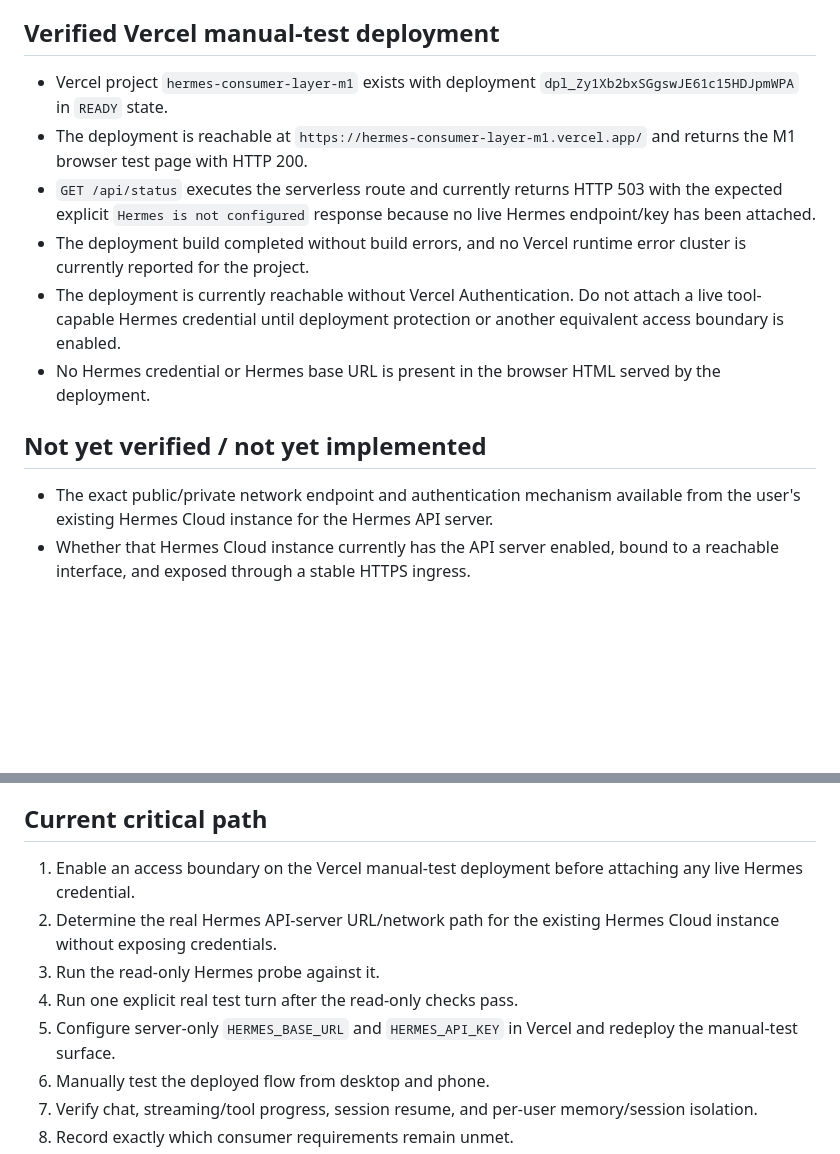
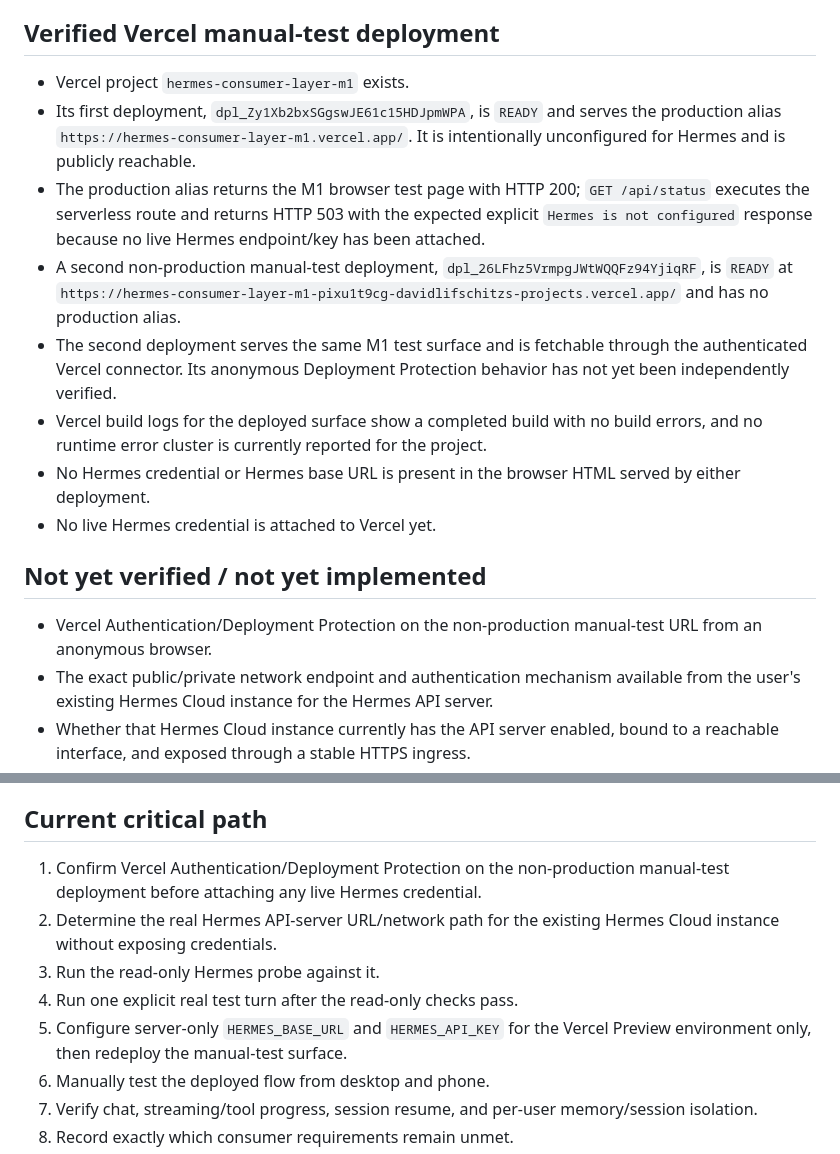
Before and after one commit to davidlifschitz/ChatGPTHarnessPlugin, a Markdown page: STATE.md, 2 parts joined by grey strips. Rendered like a GitHub page; blank space fills up the shorter version.

Commit message:
docs: record dedicated Vercel preview deployment

```diff
--- a/STATE.md
+++ b/STATE.md
@@ -49,15 +49,18 @@ Authoritative references:
 
 ## Verified Vercel manual-test deployment
 
-- Vercel project `hermes-consumer-layer-m1` exists with deployment `dpl_Zy1Xb2bxSGgswJE61c15HDJpmWPA` in `READY` state.
-- The deployment is reachable at `https://hermes-consumer-layer-m1.vercel.app/` and returns the M1 browser test page with HTTP 200.
-- `GET /api/status` executes the serverless route and currently returns HTTP 503 with the expected explicit `Hermes is not configured` response because no live Hermes endpoint/key has been attached.
-- The deployment build completed without build errors, and no Vercel runtime error cluster is currently reported for the project.
-- The deployment is currently reachable without Vercel Authentication. Do not attach a live tool-capable Hermes credential until deployment protection or another equivalent access boundary is enabled.
-- No Hermes credential or Hermes base URL is present in the browser HTML served by the deployment.
+- Vercel project `hermes-consumer-layer-m1` exists.
+- Its first deployment, `dpl_Zy1Xb2bxSGgswJE61c15HDJpmWPA`, is `READY` and serves the production alias `https://hermes-consumer-layer-m1.vercel.app/`. It is intentionally unconfigured for Hermes and is publicly reachable.
+- The production alias returns the M1 browser test page with HTTP 200; `GET /api/status` executes the serverless route and returns HTTP 503 with the expected explicit `Hermes is not configured` response because no live Hermes endpoint/key has been attached.
+- A second non-production manual-test deployment, `dpl_26LFhz5VrmpgJWtWQQFz94YjiqRF`, is `READY` at `https://hermes-consumer-layer-m1-pixu1t9cg-davidlifschitzs-projects.vercel.app/` and has no production alias.
+- The second deployment serves the same M1 test surface and is fetchable through the authenticated Vercel connector. Its anonymous Deployment Protection behavior has not yet been independently verified.
+- Vercel build logs for the deployed surface show a completed build with no build errors, and no runtime error cluster is currently reported for the project.
+- No Hermes credential or Hermes base URL is present in the browser HTML served by either deployment.
+- No live Hermes credential is attached to Vercel yet.
 
 ## Not yet verified / not yet implemented
 
+- Vercel Authentication/Deployment Protection on the non-production manual-test URL from an anonymous browser.
 - The exact public/private network endpoint and authentication mechanism available from the user's existing Hermes Cloud instance for the Hermes API server.
 - Whether that Hermes Cloud instance currently has the API server enabled, bound to a reachable interface, and exposed through a stable HTTPS ingress.
 - A successful run of `tools/hermes_probe.py` against the real Hermes Cloud instance.
@@ -75,11 +78,11 @@ Authoritative references:
 
 ## Current critical path
 
-1. Enable an access boundary on the Vercel manual-test deployment before attaching any live Hermes credential.
+1. Confirm Vercel Authentication/Deployment Protection on the non-production manual-test deployment before attaching any live Hermes credential.
 2. Determine the real Hermes API-server URL/network path for the existing Hermes Cloud instance without exposing credentials.
 3. Run the read-only Hermes probe against it.
 4. Run one explicit real test turn after the read-only checks pass.
-5. Configure server-only `HERMES_BASE_URL` and `HERMES_API_KEY` in Vercel and redeploy the manual-test surface.
+5. Configure server-only `HERMES_BASE_URL` and `HERMES_API_KEY` for the Vercel Preview environment only, then redeploy the manual-test surface.
 6. Manually test the deployed flow from desktop and phone.
 7. Verify chat, streaming/tool progress, session resume, and per-user memory/session isolation.
 8. Record exactly which consumer requirements remain unmet.
```
